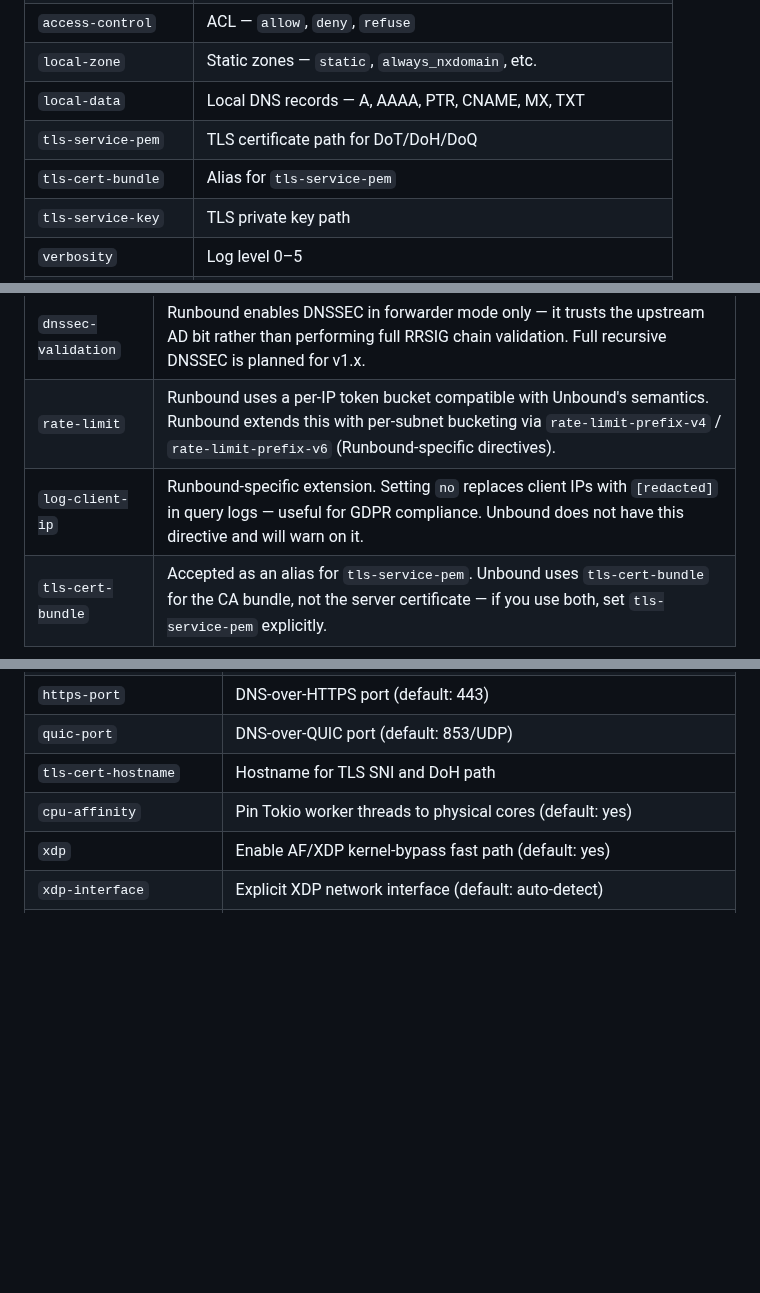
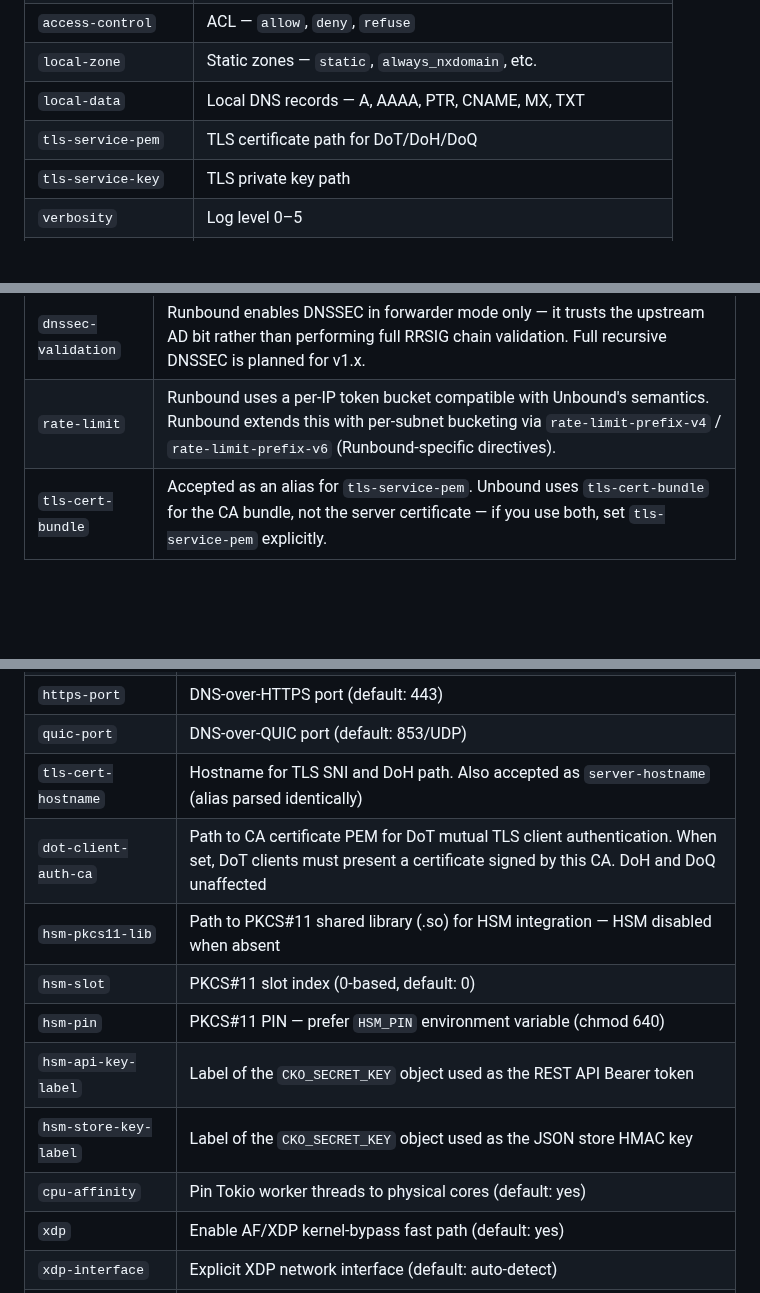
Before and after one commit to redlemonbe/Runbound, a Markdown page: docs/unbound-migration.md, 3 parts joined by grey strips. GitHub-like rendering; blank space fills up the shorter version.

Commit message:
docs: expand Unbound compatibility matrix from parser source
- Remove log-client-ip from caveats (Runbound-only, not Unbound directive)
- Remove tls-cert-bundle from fully-supported (caveat entry is correct)
- Add dot-client-auth-ca (DoT mutual TLS client auth CA)
- Add server-hostname alias note to tls-cert-hostname
- Add HSM directives: hsm-pkcs11-lib, hsm-slot, hsm-pin,
  hsm-api-key-label, hsm-store-key-label

Co-Authored-By: Claude Sonnet 4.6 <noreply@anthropic.com>

```diff
--- a/docs/unbound-migration.md
+++ b/docs/unbound-migration.md
@@ -24,7 +24,6 @@ Directives with identical behavior to Unbound — no changes required.
 | `local-zone` | Static zones — `static`, `always_nxdomain`, etc. |
 | `local-data` | Local DNS records — A, AAAA, PTR, CNAME, MX, TXT |
 | `tls-service-pem` | TLS certificate path for DoT/DoH/DoQ |
-| `tls-cert-bundle` | Alias for `tls-service-pem` |
 | `tls-service-key` | TLS private key path |
 | `verbosity` | Log level 0–5 |
 | `logfile` | Log destination (`""` = stdout) |
@@ -51,7 +50,6 @@ Directives that work but with noted differences from Unbound's behavior.
 |---|---|
 | `dnssec-validation` | Runbound enables DNSSEC in forwarder mode only — it trusts the upstream AD bit rather than performing full RRSIG chain validation. Full recursive DNSSEC is planned for v1.x. |
 | `rate-limit` | Runbound uses a per-IP token bucket compatible with Unbound's semantics. Runbound extends this with per-subnet bucketing via `rate-limit-prefix-v4` / `rate-limit-prefix-v6` (Runbound-specific directives). |
-| `log-client-ip` | Runbound-specific extension. Setting `no` replaces client IPs with `[redacted]` in query logs — useful for GDPR compliance. Unbound does not have this directive and will warn on it. |
 | `tls-cert-bundle` | Accepted as an alias for `tls-service-pem`. Unbound uses `tls-cert-bundle` for the CA bundle, not the server certificate — if you use both, set `tls-service-pem` explicitly. |
 
 ---
@@ -125,7 +123,13 @@ Directives accepted by Runbound but not understood by Unbound. Unbound will warn
 | `tls-port` | DNS-over-TLS port (default: 853) |
 | `https-port` | DNS-over-HTTPS port (default: 443) |
 | `quic-port` | DNS-over-QUIC port (default: 853/UDP) |
-| `tls-cert-hostname` | Hostname for TLS SNI and DoH path |
+| `tls-cert-hostname` | Hostname for TLS SNI and DoH path. Also accepted as `server-hostname` (alias parsed identically) |
+| `dot-client-auth-ca` | Path to CA certificate PEM for DoT mutual TLS client authentication. When set, DoT clients must present a certificate signed by this CA. DoH and DoQ unaffected |
+| `hsm-pkcs11-lib` | Path to PKCS#11 shared library (.so) for HSM integration — HSM disabled when absent |
+| `hsm-slot` | PKCS#11 slot index (0-based, default: 0) |
+| `hsm-pin` | PKCS#11 PIN — prefer `HSM_PIN` environment variable (chmod 640) |
+| `hsm-api-key-label` | Label of the `CKO_SECRET_KEY` object used as the REST API Bearer token |
+| `hsm-store-key-label` | Label of the `CKO_SECRET_KEY` object used as the JSON store HMAC key |
 | `cpu-affinity` | Pin Tokio worker threads to physical cores (default: yes) |
 | `xdp` | Enable AF/XDP kernel-bypass fast path (default: yes) |
 | `xdp-interface` | Explicit XDP network interface (default: auto-detect) |
```
